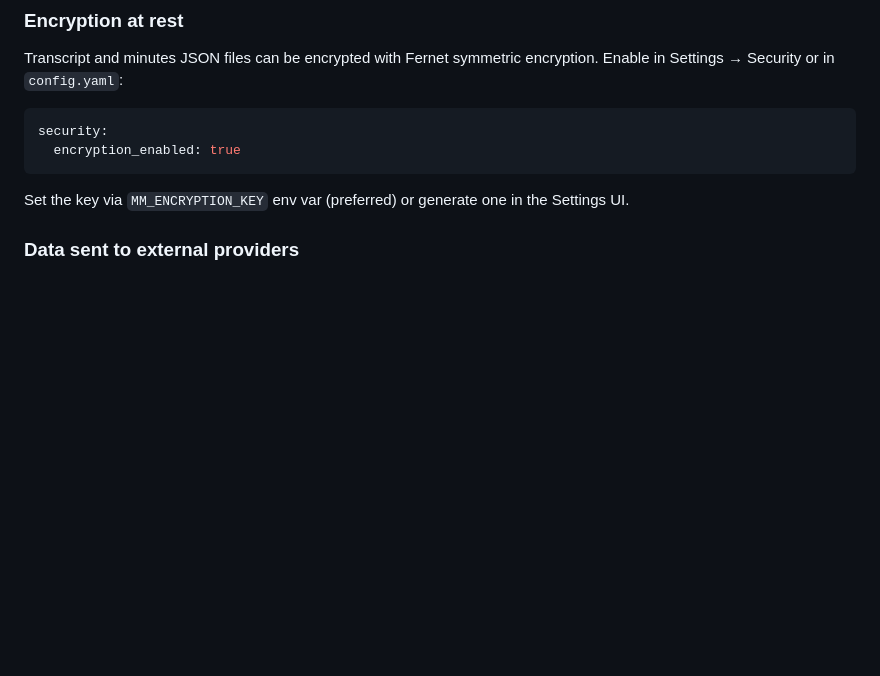
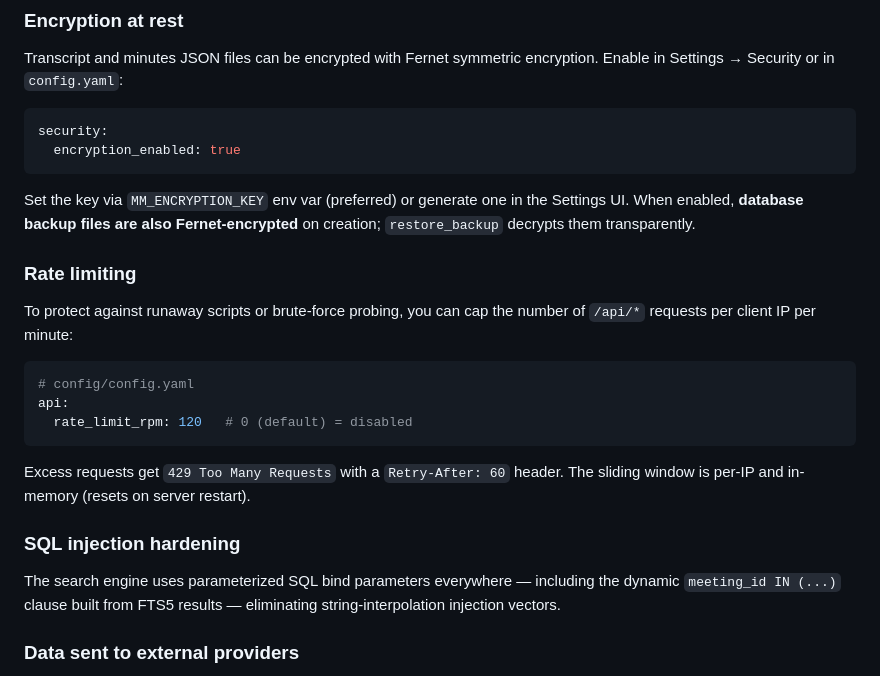
Before and after one commit to PietKonijn007/MeetingMinutesTaker, a Markdown page: README.md, the part around the change. GitHub-like rendering; blank space fills up the shorter version.

Commit message:
docs: document Phase 2 security features (rate limit, backup encryption, SQL hardening)
Co-Authored-By: Claude Opus 4.6 <noreply@anthropic.com>

````diff
--- a/README.md
+++ b/README.md
@@ -609,7 +609,23 @@ security:
   encryption_enabled: true
 ```
 
-Set the key via `MM_ENCRYPTION_KEY` env var (preferred) or generate one in the Settings UI.
+Set the key via `MM_ENCRYPTION_KEY` env var (preferred) or generate one in the Settings UI. When enabled, **database backup files are also Fernet-encrypted** on creation; `restore_backup` decrypts them transparently.
+
+### Rate limiting
+
+To protect against runaway scripts or brute-force probing, you can cap the number of `/api/*` requests per client IP per minute:
+
+```yaml
+# config/config.yaml
+api:
+  rate_limit_rpm: 120   # 0 (default) = disabled
+```
+
+Excess requests get `429 Too Many Requests` with a `Retry-After: 60` header. The sliding window is per-IP and in-memory (resets on server restart).
+
+### SQL injection hardening
+
+The search engine uses parameterized SQL bind parameters everywhere — including the dynamic `meeting_id IN (...)` clause built from FTS5 results — eliminating string-interpolation injection vectors.
 
 ### Data sent to external providers
 
````
Also changed, not shown: docs/USER_GUIDE.md (+18 -2 lines).
